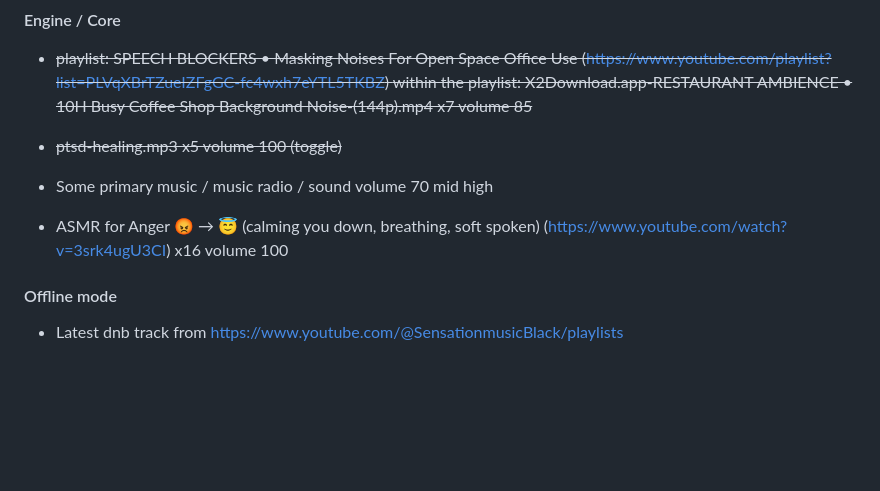
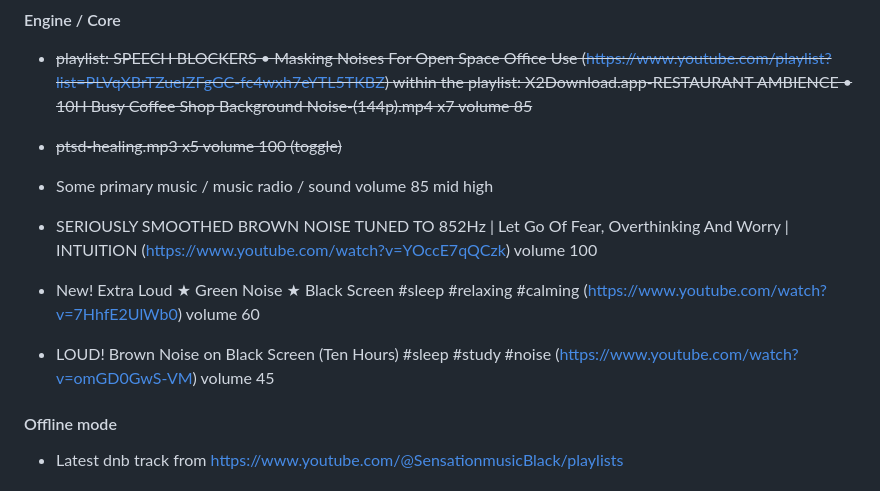
Before and after one commit to kkamara/kelvinkamara, a Markdown page: readme.md, the part around the change. Drawn GitHub-style; blank space fills up the shorter version.

```diff
--- a/readme.md
+++ b/readme.md
@@ -66,9 +66,13 @@ within the playlist: X2Download.app-RESTAURANT AMBIENCE • 10H Busy Coffee Shop
 
 * ~~ptsd-healing.mp3 x5 volume 100 (toggle)~~
 
-* Some primary music / music radio / sound volume 70 mid high
+* Some primary music / music radio / sound volume 85 mid high
 
-* ASMR for Anger 😡 → 😇 (calming you down, breathing, soft spoken) (https://www.youtube.com/watch?v=3srk4ugU3CI) x16 volume 100
+* SERIOUSLY SMOOTHED BROWN NOISE TUNED TO 852Hz | Let Go Of Fear, Overthinking And Worry | INTUITION (https://www.youtube.com/watch?v=YOccE7qQCzk) volume 100
+
+* New! Extra Loud ★ Green Noise ★ Black Screen #sleep #relaxing #calming (https://www.youtube.com/watch?v=7HhfE2UlWb0) volume 60
+
+* LOUD! Brown Noise on Black Screen (Ten Hours) #sleep #study #noise (https://www.youtube.com/watch?v=omGD0GwS-VM) volume 45
 
 #### Offline mode
 
```
